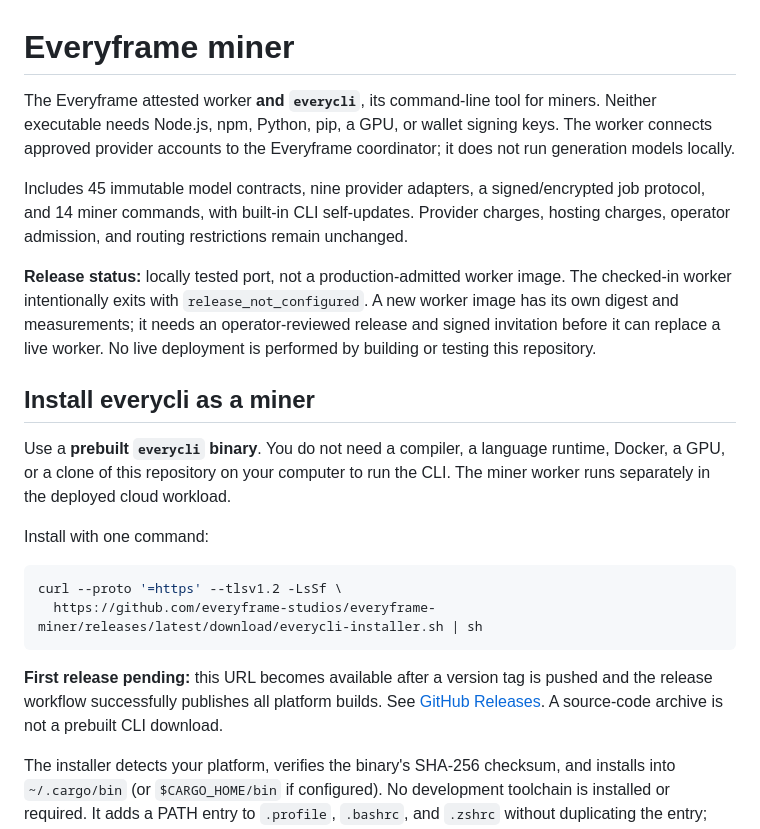
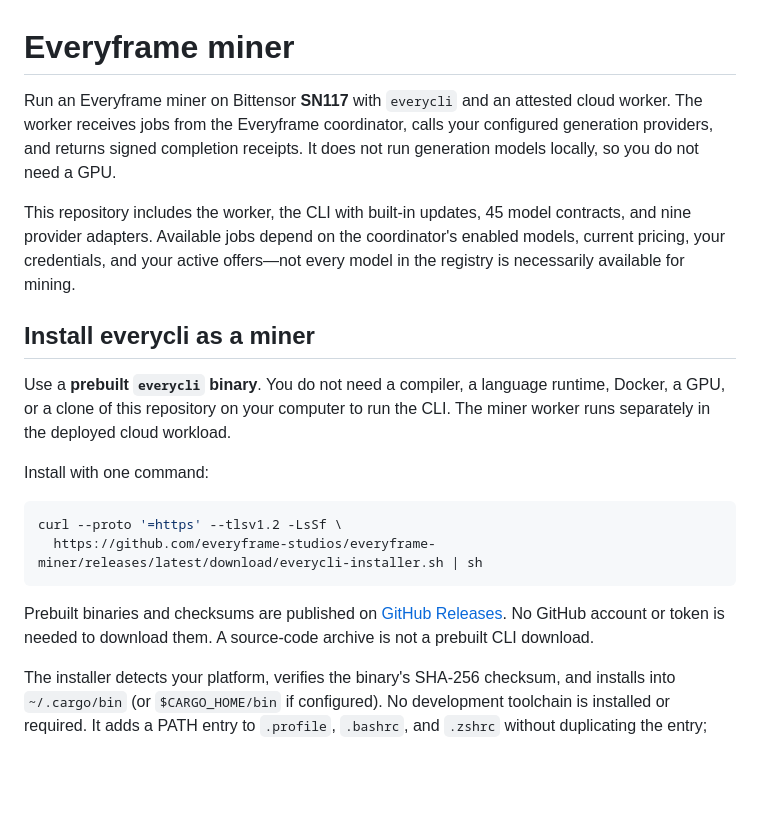
Before and after one commit to everyframe-studio/everyframe-miner, a Markdown page: README.md, the part around one of its changes. GitHub-like rendering; blank space fills up the shorter version.

````diff
--- a/README.md
+++ b/README.md
@@ -1,19 +1,14 @@
 # Everyframe miner
 
-The Everyframe attested worker **and `everycli`**, its command-line tool for miners.
-Neither executable needs Node.js, npm, Python, pip, a GPU, or wallet signing keys.
-The worker connects approved provider accounts to the Everyframe coordinator;
-it does not run generation models locally.
+Run an Everyframe miner on Bittensor **SN117** with `everycli` and an attested
+cloud worker. The worker receives jobs from the Everyframe coordinator, calls
+your configured generation providers, and returns signed completion receipts.
+It does not run generation models locally, so you do not need a GPU.
 
-Includes 45 immutable model contracts, nine provider adapters, a signed/encrypted
-job protocol, and 14 miner commands, with built-in CLI self-updates. Provider
-charges, hosting charges, operator admission, and routing restrictions remain unchanged.
-
-**Release status:** locally tested port, not a production-admitted worker image.
-The checked-in worker intentionally exits with `release_not_configured`. A new
-worker image has its own digest and measurements; it needs an operator-reviewed release
-and signed invitation before it can replace a live worker. No live deployment is
-performed by building or testing this repository.
+This repository includes the worker, the CLI with built-in updates, 45 model
+contracts, and nine provider adapters. Available jobs depend on the coordinator's
+enabled models, current pricing, your credentials, and your active offers—not
+every model in the registry is necessarily available for mining.
 
 ## Install everycli as a miner
 
@@ -28,10 +23,10 @@ curl --proto '=https' --tlsv1.2 -LsSf \
   https://github.com/everyframe-studios/everyframe-miner/releases/latest/download/everycli-installer.sh | sh
 ```
 
-**First release pending:** this URL becomes available after a version tag is
-pushed and the release workflow successfully publishes all platform builds. See
+Prebuilt binaries and checksums are published on
 [GitHub Releases](https://github.com/everyframe-studios/everyframe-miner/releases).
-A source-code archive is not a prebuilt CLI download.
+No GitHub account or token is needed to download them. A source-code archive is
+not a prebuilt CLI download.
 
 The installer detects your platform, verifies the binary's SHA-256 checksum, and
 installs into `~/.cargo/bin` (or `$CARGO_HOME/bin` if configured). No development
````
Also changed, not shown: other parts of README.md (+89 -12 lines).
